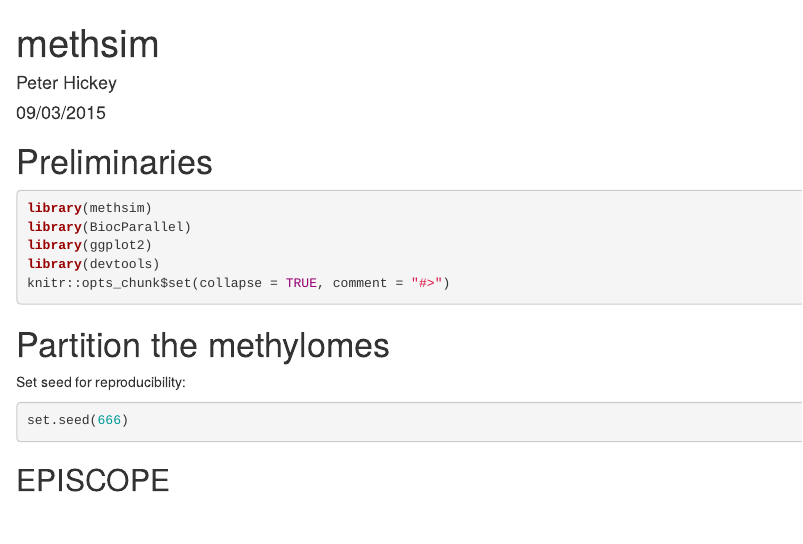
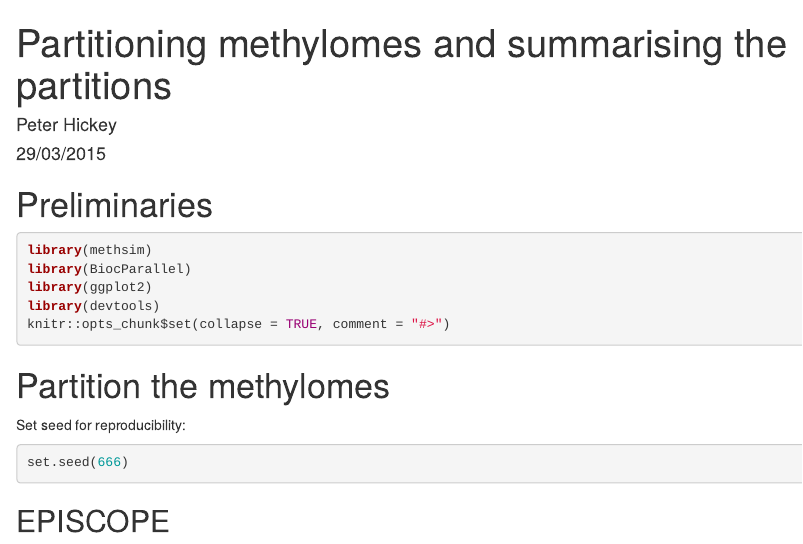
Before and after one commit to PeteHaitch/phd_thesis_analyses, an R Markdown document (partition_methylomes.Rmd): the page in a window 1100 px wide, from its top. Rendered offline with R 4.5, knitr and Pandoc, with nearby package versions; some code elsewhere in the file could not run offline; common packages that the code uses without loading them are loaded.

Commit message:
Update title and date.

```diff
--- a/partition_methylomes.Rmd
+++ b/partition_methylomes.Rmd
@@ -1,7 +1,7 @@
 ---
-title: "methsim"
+title: "Partitioning methylomes and summarising the partitions"
 author: "Peter Hickey"
-date: "09/03/2015"
+date: "29/03/2015"
 output: html_document
 ---
 
```
